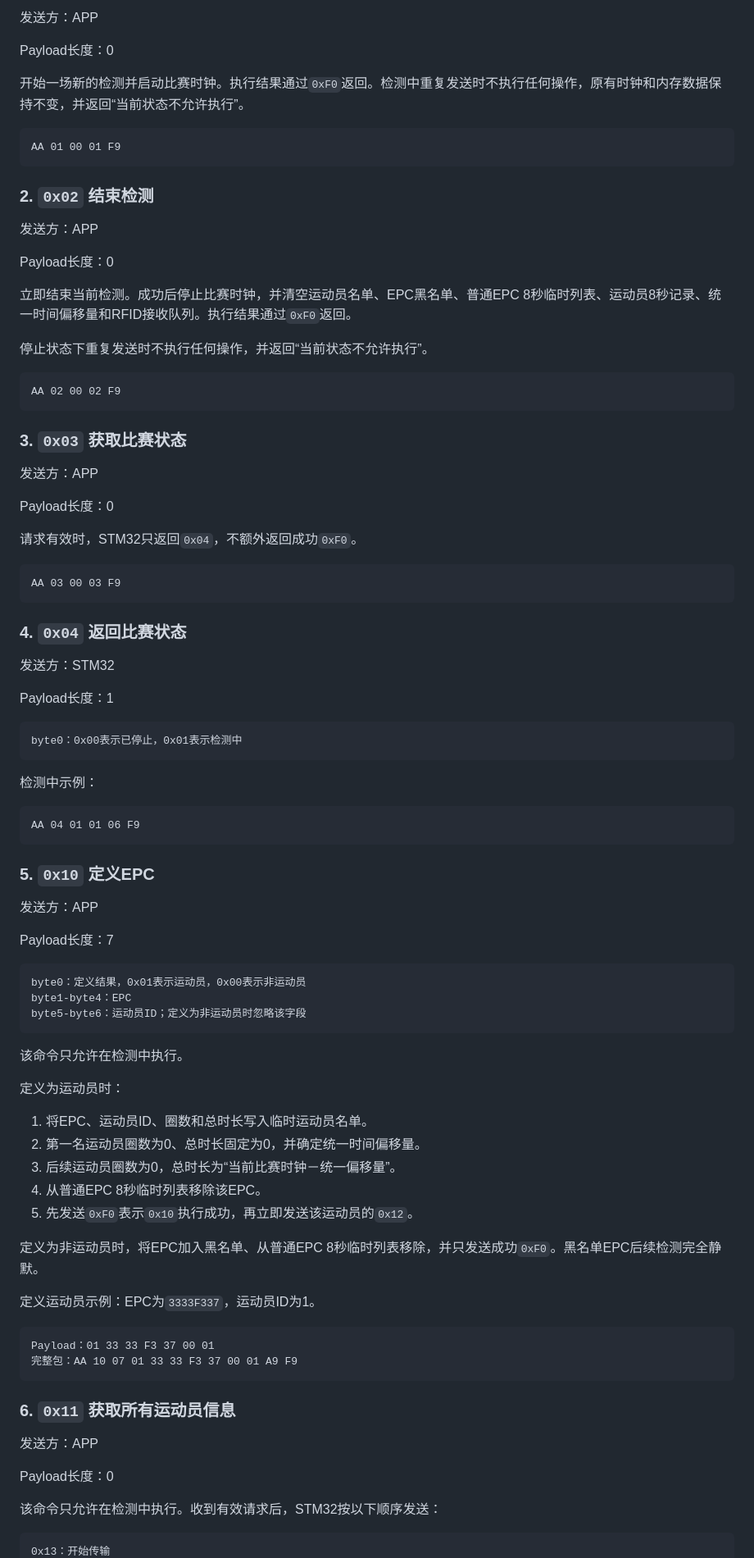
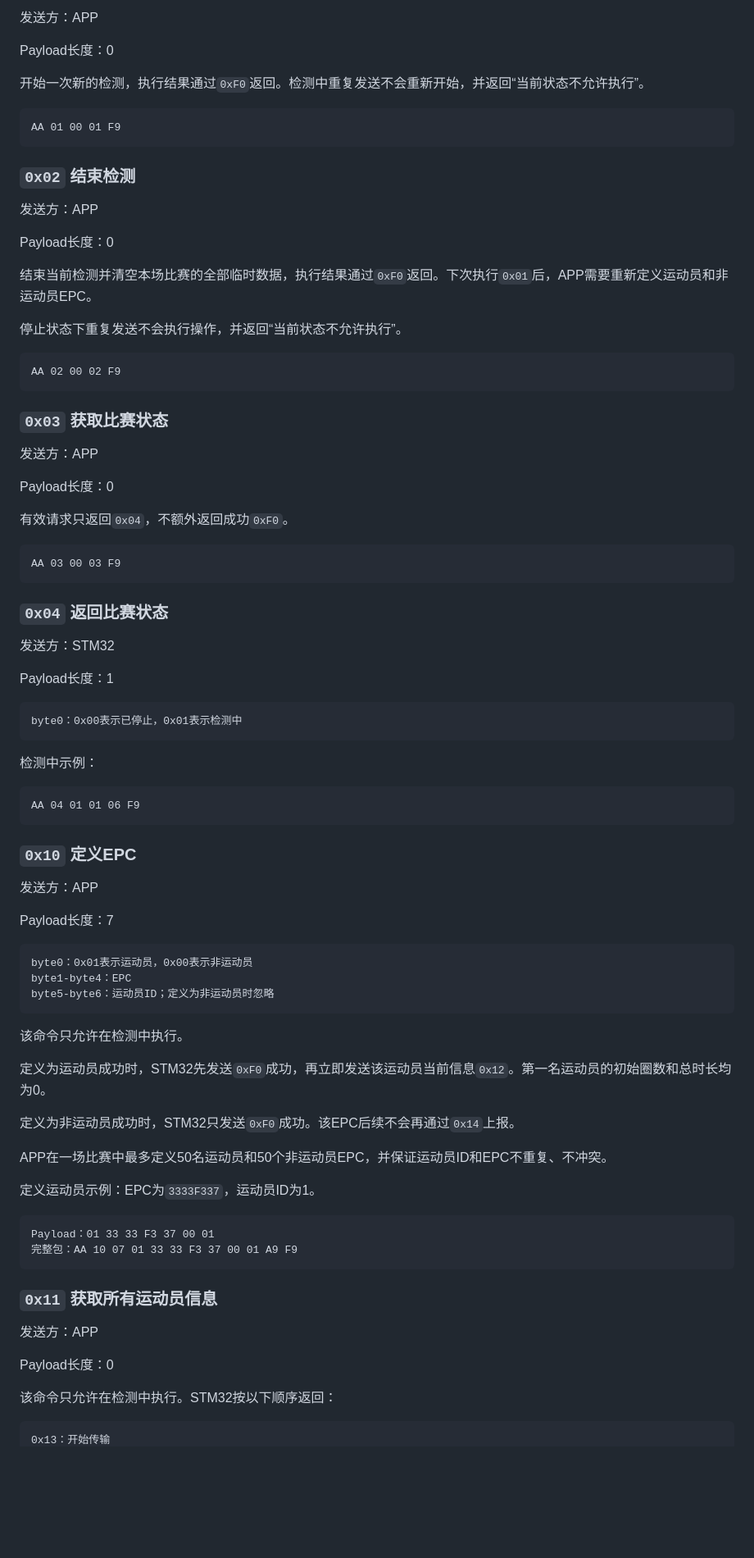
Before and after one commit to Telrevir/SpeedSkatingTimer, a Markdown page: LORAProtocol-byte.md, the part around one of its changes. Shown at 82% size. Drawn GitHub-style; blank space fills up the shorter version.

````diff
--- a/LORAProtocol-byte.md
+++ b/LORAProtocol-byte.md
@@ -91,39 +68,39 @@ byte2：低位
 
 Payload长度：0
 
-开始一场新的检测并启动比赛时钟。执行结果通过`0xF0`返回。检测中重复发送时不执行任何操作，原有时钟和内存数据保持不变，并返回“当前状态不允许执行”。
+开始一次新的检测，执行结果通过`0xF0`返回。检测中重复发送不会重新开始，并返回“当前状态不允许执行”。
 
 ```text
 AA 01 00 01 F9
 ```
 
-### 2. `0x02` 结束检测
+### `0x02` 结束检测
 
 发送方：APP
 
 Payload长度：0
 
-立即结束当前检测。成功后停止比赛时钟，并清空运动员名单、EPC黑名单、普通EPC 8秒临时列表、运动员8秒记录、统一时间偏移量和RFID接收队列。执行结果通过`0xF0`返回。
+结束当前检测并清空本场比赛的全部临时数据，执行结果通过`0xF0`返回。下次执行`0x01`后，APP需要重新定义运动员和非运动员EPC。
 
-停止状态下重复发送时不执行任何操作，并返回“当前状态不允许执行”。
+停止状态下重复发送不会执行操作，并返回“当前状态不允许执行”。
 
 ```text
 AA 02 00 02 F9
 ```
 
-### 3. `0x03` 获取比赛状态
+### `0x03` 获取比赛状态
 
 发送方：APP
 
 Payload长度：0
 
-请求有效时，STM32只返回`0x04`，不额外返回成功`0xF0`。
+有效请求只返回`0x04`，不额外返回成功`0xF0`。
 
 ```text
 AA 03 00 03 F9
 ```
 
-### 4. `0x04` 返回比赛状态
+### `0x04` 返回比赛状态
 
 发送方：STM32
 
@@ -139,29 +116,25 @@ byte0：0x00表示已停止，0x01表示检测中
 AA 04 01 01 06 F9
 ```
 
-### 5. `0x10` 定义EPC
+### `0x10` 定义EPC
 
 发送方：APP
 
 Payload长度：7
 
 ```text
-byte0：定义结果，0x01表示运动员，0x00表示非运动员
+byte0：0x01表示运动员，0x00表示非运动员
 byte1-byte4：EPC
-byte5-byte6：运动员ID；定义为非运动员时忽略该字段
+byte5-byte6：运动员ID；定义为非运动员时忽略
 ```
 
 该命令只允许在检测中执行。
 
-定义为运动员时：
+定义为运动员成功时，STM32先发送`0xF0`成功，再立即发送该运动员当前信息`0x12`。第一名运动员的初始圈数和总时长均为0。
 
-1. 将EPC、运动员ID、圈数和总时长写入临时运动员名单。
-2. 第一名运动员圈数为0、总时长固定为0，并确定统一时间偏移量。
-3. 后续运动员圈数为0，总时长为“当前比赛时钟－统一偏移量”。
-4. 从普通EPC 8秒临时列表移除该EPC。
-5. 先发送`0xF0`表示`0x10`执行成功，再立即发送该运动员的`0x12`。
+定义为非运动员成功时，STM32只发送`0xF0`成功。该EPC后续不会再通过`0x14`上报。
 
-定义为非运动员时，将EPC加入黑名单、从普通EPC 8秒临时列表移除，并只发送成功`0xF0`。黑名单EPC后续检测完全静默。
+APP在一场比赛中最多定义50名运动员和50个非运动员EPC，并保证运动员ID和EPC不重复、不冲突。
 
 定义运动员示例：EPC为`3333F337`，运动员ID为1。
 
@@ -170,13 +143,13 @@ Payload：01 33 33 F3 37 00 01
 完整包：AA 10 07 01 33 33 F3 37 00 01 A9 F9
 ```
 
-### 6. `0x11` 获取所有运动员信息
+### `0x11` 获取所有运动员信息
 
 发送方：APP
 
 Payload长度：0
 
-该命令只允许在检测中执行。收到有效请求后，STM32按以下顺序发送：
+该命令只允许在检测中执行。STM32按以下顺序返回：
 
 ```text
 0x13：开始传输
````
Also changed, not shown: other parts of LORAProtocol-byte.md (+31 -65 lines).
